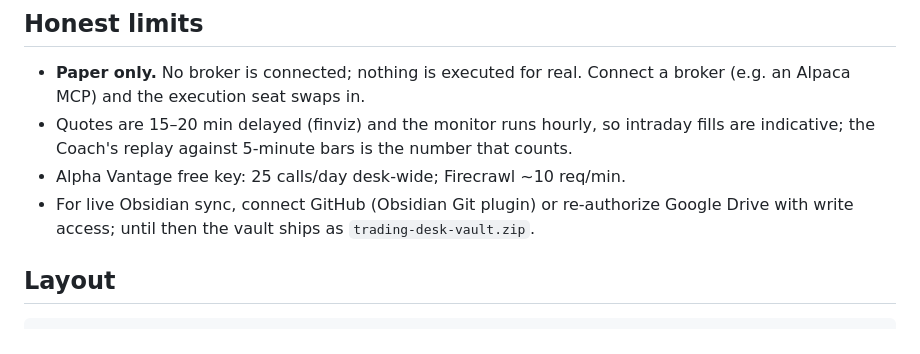
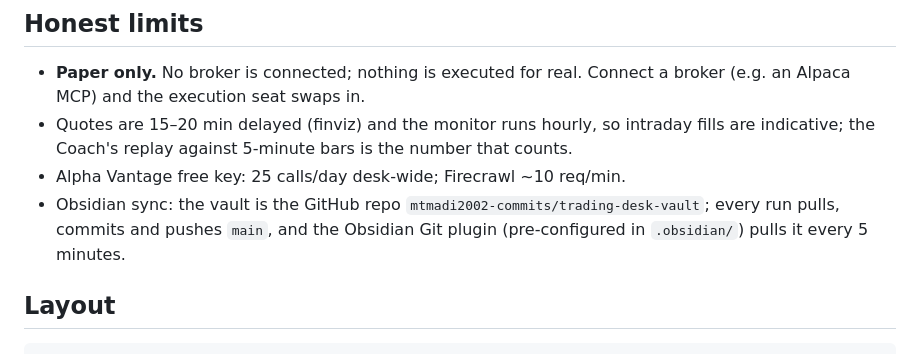
Before and after one commit to mtmadi2002-commits/trading-desk-vault, a Markdown page: README.md, the part around the change. Rendered like a GitHub page.

````diff
--- a/README.md
+++ b/README.md
@@ -37,7 +37,7 @@ The Coach may tighten any risk rule on one piece of evidence, may loosen only wi
 - **Paper only.** No broker is connected; nothing is executed for real. Connect a broker (e.g. an Alpaca MCP) and the execution seat swaps in.
 - Quotes are 15–20 min delayed (finviz) and the monitor runs hourly, so intraday fills are indicative; the Coach's replay against 5-minute bars is the number that counts.
 - Alpha Vantage free key: 25 calls/day desk-wide; Firecrawl ~10 req/min.
-- For live Obsidian sync, connect GitHub (Obsidian Git plugin) or re-authorize Google Drive with write access; until then the vault ships as `trading-desk-vault.zip`.
+- Obsidian sync: the vault is the GitHub repo `mtmadi2002-commits/trading-desk-vault`; every run pulls, commits and pushes `main`, and the Obsidian Git plugin (pre-configured in `.obsidian/`) pulls it every 5 minutes.
 
 ## Layout
 ```
````
Also changed, not shown: Scripts/RUNBOOK.md (+6 -5 lines).
